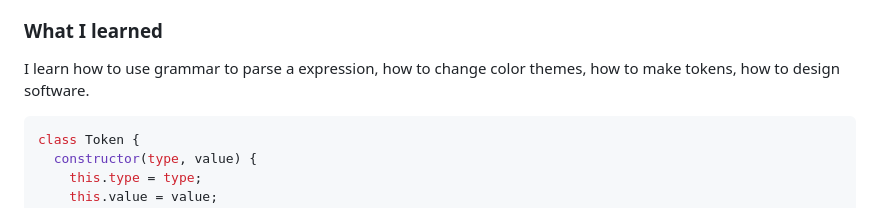
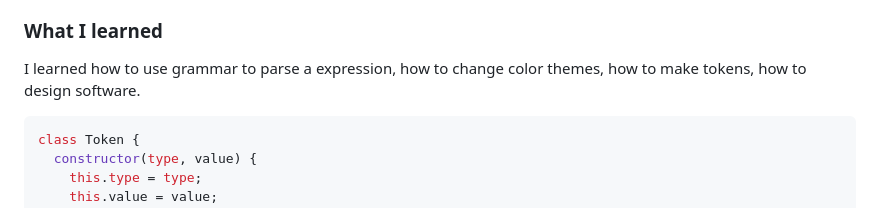
Before and after one commit to RadasinR/frontend-calculator, a Markdown page: README.md, the part around the change. Rendered like a GitHub page.

```diff
--- a/README.md
+++ b/README.md
@@ -50,7 +50,7 @@ Users should be able to:
 
 ### What I learned
 
-I learn how to use grammar to parse a expression, how to change color themes, how to make tokens, how to design software.
+I learned how to use grammar to parse a expression, how to change color themes, how to make tokens, how to design software.
 
 
 
```
